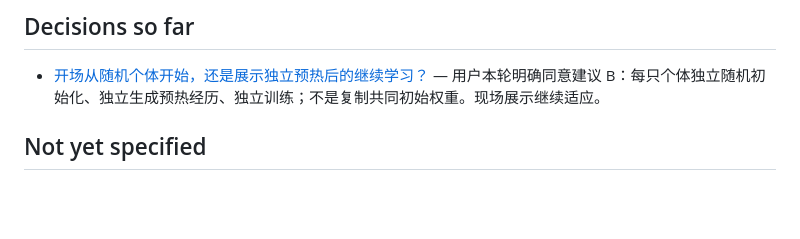
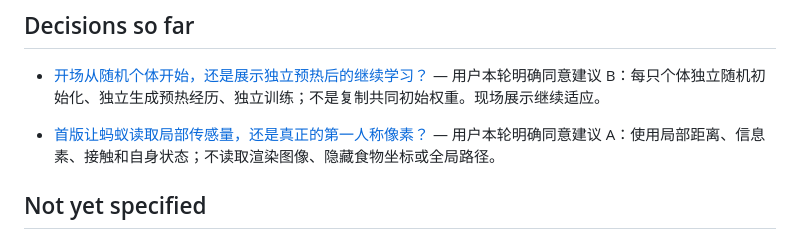
Before and after one commit to Akira-TL/Antomony, a Markdown page: .scratch/ant-colony-wayfinder/map.md, the part around the change. Rendered like a GitHub page; blank space fills up the shorter version.

Commit message:
DOCS: (wayfinder) accept user choice 02

```diff
--- a/.scratch/ant-colony-wayfinder/map.md
+++ b/.scratch/ant-colony-wayfinder/map.md
@@ -36,6 +36,8 @@
 
 - [开场从随机个体开始，还是展示独立预热后的继续学习？](issues/01-learning-start.md) — 用户本轮明确同意建议 B：每只个体独立随机初始化、独立生成预热经历、独立训练；不是复制共同初始权重。现场展示继续适应。
 
+- [首版让蚂蚁读取局部传感量，还是真正的第一人称像素？](issues/02-observation-boundary.md) — 用户本轮明确同意建议 A：使用局部距离、信息素、接触和自身状态；不读取渲染图像、隐藏食物坐标或全局路径。
+
 ## Not yet specified
 
 当前主要决策已能明确提问并写成子条目。待算法调查和粗原型返回后，才可能出现更具体的训练失败、拥堵模式或现场交互冲突；这些后续分叉暂不预造实现任务。任何已经能精确提问的新问题，应及时建立条目而不是长期留在此节。
```
Also changed, not shown: 1 other file.
